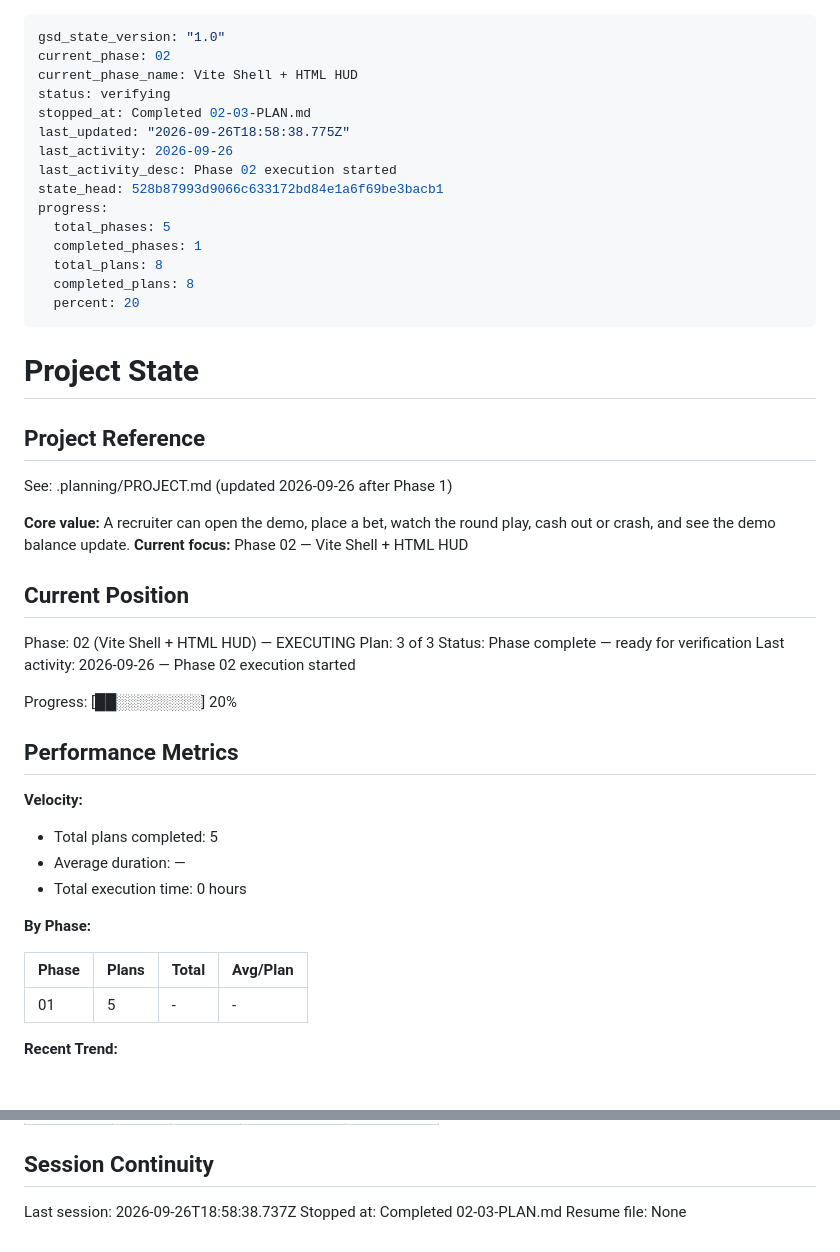
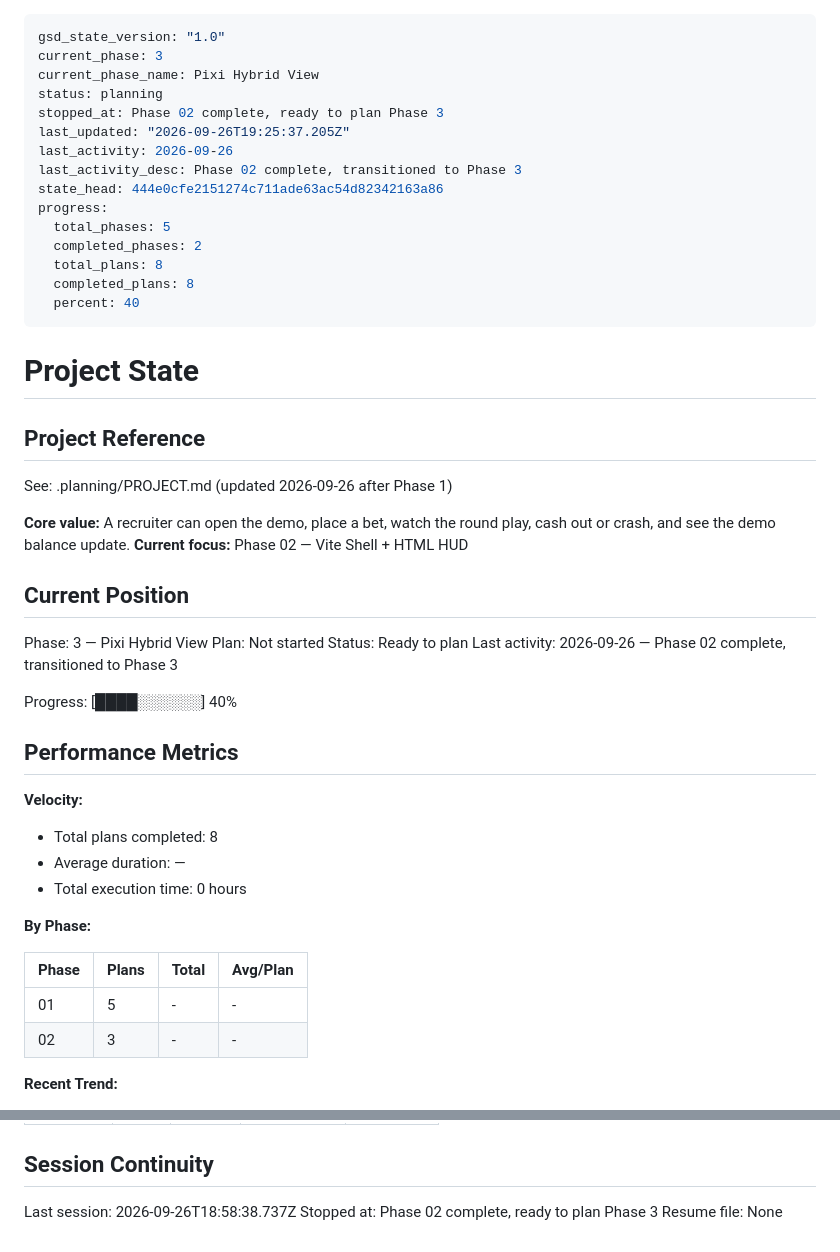
Before and after one commit to ErrTem/casino-pixi-portfolio, a Markdown page: .planning/STATE.md, 2 parts joined by grey strips. Rendered like a GitHub page.

Commit message:
docs(phase-02): complete phase execution

```diff
--- a/.planning/STATE.md
+++ b/.planning/STATE.md
@@ -1,19 +1,19 @@
 ---
 gsd_state_version: "1.0"
-current_phase: 02
-current_phase_name: Vite Shell + HTML HUD
-status: verifying
-stopped_at: Completed 02-03-PLAN.md
-last_updated: "2026-09-26T18:58:38.775Z"
+current_phase: 3
+current_phase_name: Pixi Hybrid View
+status: planning
+stopped_at: Phase 02 complete, ready to plan Phase 3
+last_updated: "2026-09-26T19:25:37.205Z"
 last_activity: 2026-09-26
-last_activity_desc: Phase 02 execution started
-state_head: 528b87993d9066c633172bd84e1a6f69be3bacb1
+last_activity_desc: Phase 02 complete, transitioned to Phase 3
+state_head: 444e0cfe2151274c711ade63ac54d82342163a86
 progress:
   total_phases: 5
-  completed_phases: 1
+  completed_phases: 2
   total_plans: 8
   completed_plans: 8
-  percent: 20
+  percent: 40
 ---
 
 # Project State
@@ -27,18 +27,18 @@ See: .planning/PROJECT.md (updated 2026-09-26 after Phase 1)
 
 ## Current Position
 
-Phase: 02 (Vite Shell + HTML HUD) — EXECUTING
-Plan: 3 of 3
-Status: Phase complete — ready for verification
-Last activity: 2026-09-26 — Phase 02 execution started
+Phase: 3 — Pixi Hybrid View
+Plan: Not started
+Status: Ready to plan
+Last activity: 2026-09-26 — Phase 02 complete, transitioned to Phase 3
 
-Progress: [██░░░░░░░░] 20%
+Progress: [████░░░░░░] 40%
 
 ## Performance Metrics
 
 **Velocity:**
 
-- Total plans completed: 5
+- Total plans completed: 8
 - Average duration: —
 - Total execution time: 0 hours
 
@@ -47,6 +47,7 @@ Progress: [██░░░░░░░░] 20%
 | Phase | Plans | Total | Avg/Plan |
 |-------|-------|-------|----------|
 | 01 | 5 | - | - |
+| 02 | 3 | - | - |
 
 **Recent Trend:**
 
@@ -116,5 +117,5 @@ None yet.
 ## Session Continuity
 
 Last session: 2026-09-26T18:58:38.737Z
-Stopped at: Completed 02-03-PLAN.md
+Stopped at: Phase 02 complete, ready to plan Phase 3
 Resume file: None
```
Also changed, not shown: .planning/ROADMAP.md (+3 -3 lines).
